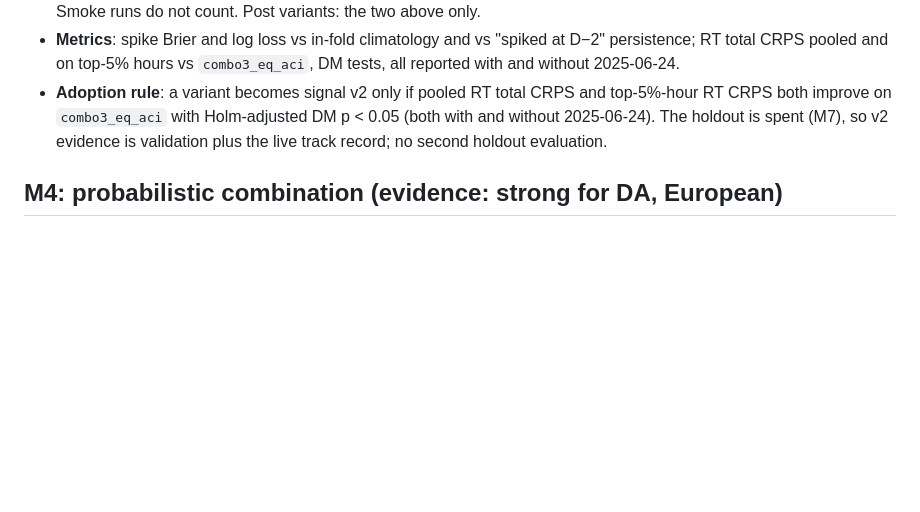
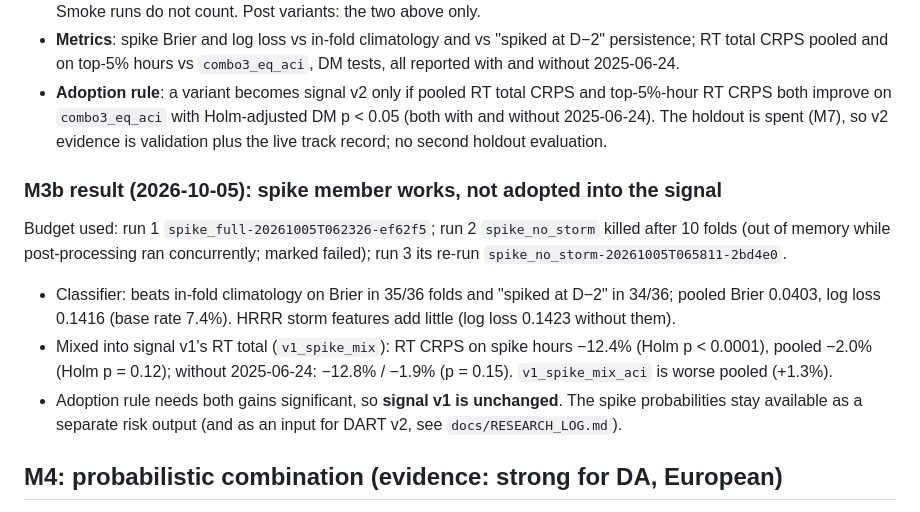
Before and after one commit to vincal848/nyiso-grid, a Markdown page: docs/ROADMAP.md, the part around the change. Rendered like a GitHub page; blank space fills up the shorter version.

Commit message:
Record the M3b result: spike member works on spike hours, not adopted (pooled gain not significant)
Co-Authored-By: Claude Opus 5.5 <noreply@anthropic.com>

```diff
--- a/docs/ROADMAP.md
+++ b/docs/ROADMAP.md
@@ -119,6 +119,16 @@ Report results with and without 2025-06-24 (single-event concentration).
   on `combo3_eq_aci` with Holm-adjusted DM p < 0.05 (both with and without 2025-06-24). The holdout is spent (M7),
   so v2 evidence is validation plus the live track record; no second holdout evaluation.
 
+### M3b result (2026-10-05): spike member works, not adopted into the signal
+Budget used: run 1 `spike_full-20261005T062326-ef62f5`; run 2 `spike_no_storm` killed after 10 folds (out of memory
+while post-processing ran concurrently; marked failed); run 3 its re-run `spike_no_storm-20261005T065811-2bd4e0`.
+- Classifier: beats in-fold climatology on Brier in 35/36 folds and "spiked at D−2" in 34/36; pooled Brier 0.0403,
+  log loss 0.1416 (base rate 7.4%). HRRR storm features add little (log loss 0.1423 without them).
+- Mixed into signal v1's RT total (`v1_spike_mix`): RT CRPS on spike hours −12.4% (Holm p < 0.0001), pooled −2.0%
+  (Holm p = 0.12); without 2025-06-24: −12.8% / −1.9% (p = 0.15). `v1_spike_mix_aci` is worse pooled (+1.3%).
+- Adoption rule needs both gains significant, so **signal v1 is unchanged**. The spike probabilities stay available
+  as a separate risk output (and as an input for DART v2, see `docs/RESEARCH_LOG.md`).
+
 ## M4: probabilistic combination (evidence: strong for DA, European)
 QRA / LQRA over the member pool + isotonic distributional regression + conformal ensemble; EVT (GPD)
 tail splice above the ~0.9 conditional quantile; joint DA/RT samples so the DA−RT spread keeps its
```
Also changed, not shown: docs/RESEARCH_LOG.md (+1 -1 lines).
